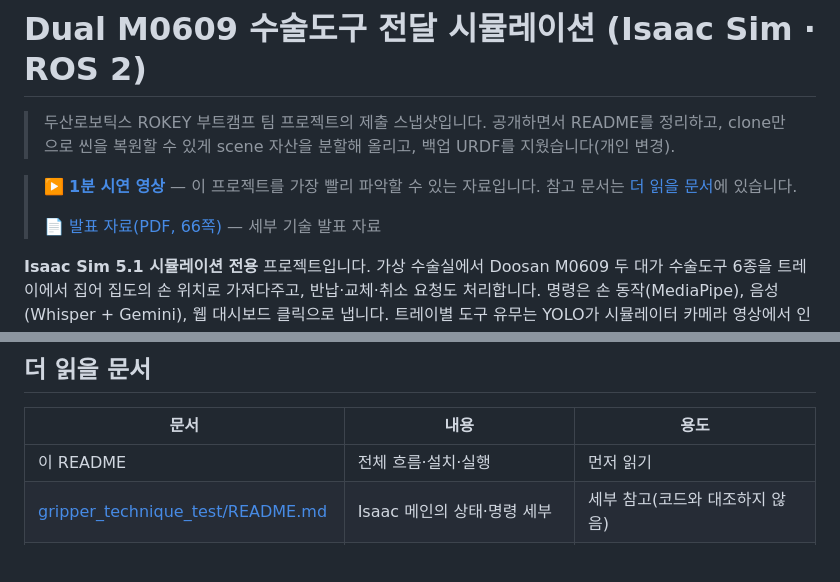
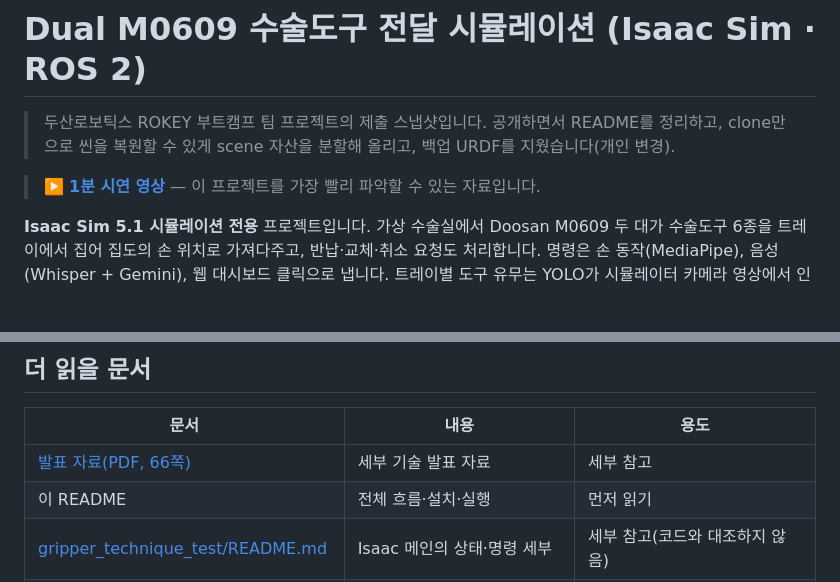
Before and after one commit to gwanhuiGIM/Rokey_cobot3, a Markdown page: README.md, 2 parts joined by grey strips. Drawn GitHub-style; blank space fills up the shorter version.

Commit message:
README: 첫머리 참고 문서 안내를 '더 읽을 문서'로 이동

```diff
--- a/README.md
+++ b/README.md
@@ -2,9 +2,7 @@
 
 > 두산로보틱스 ROKEY 부트캠프 팀 프로젝트의 제출 스냅샷입니다. 공개하면서 README를 정리하고, clone만으로 씬을 복원할 수 있게 scene 자산을 분할해 올리고, 백업 URDF를 지웠습니다(개인 변경).
 
-> ▶️ **[1분 시연 영상](https://youtu.be/EUDn9btPNTw)** — 이 프로젝트를 가장 빨리 파악할 수 있는 자료입니다. 참고 문서는 [더 읽을 문서](#더-읽을-문서)에 있습니다.
->
-> 📄 [발표 자료(PDF, 66쪽)](https://github.com/gwanhuiGIM/Rokey_cobot3/releases/download/presentation/cobot3_presentation.pdf) — 세부 기술 발표 자료
+> ▶️ **[1분 시연 영상](https://youtu.be/EUDn9btPNTw)** — 이 프로젝트를 가장 빨리 파악할 수 있는 자료입니다.
 
 **Isaac Sim 5.1 시뮬레이션 전용** 프로젝트입니다. 가상 수술실에서 Doosan M0609 두 대가 수술도구 6종을 트레이에서 집어 집도의 손 위치로 가져다주고, 반납·교체·취소 요청도 처리합니다.
 명령은 손 동작(MediaPipe), 음성(Whisper + Gemini), 웹 대시보드 클릭으로 냅니다. 트레이별 도구 유무는 YOLO가 시뮬레이터 카메라 영상에서 인식합니다.
@@ -165,6 +163,7 @@ stateDiagram-v2
 
 | 문서 | 내용 | 용도 |
 |---|---|---|
+| [발표 자료(PDF, 66쪽)](https://github.com/gwanhuiGIM/Rokey_cobot3/releases/download/presentation/cobot3_presentation.pdf) | 세부 기술 발표 자료 | 세부 참고 |
 | 이 README | 전체 흐름·설치·실행 | 먼저 읽기 |
 | [gripper_technique_test/README.md](gripper_technique_test/README.md) | Isaac 메인의 상태·명령 세부 | 세부 참고(코드와 대조하지 않음) |
 | [handtracking_final/README.md](handtracking_final/README.md) | 손 추적 환경변수·캘리브레이션 | 세부 참고 |
```
